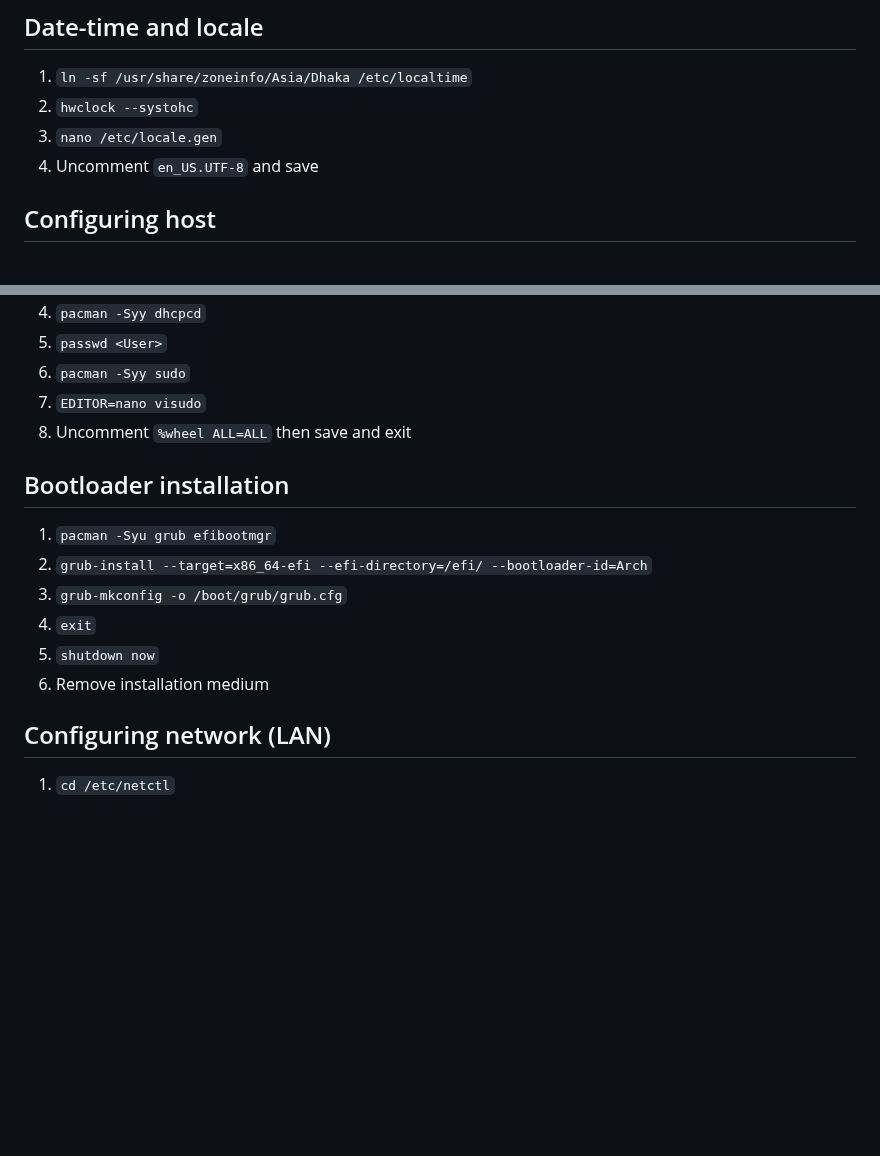
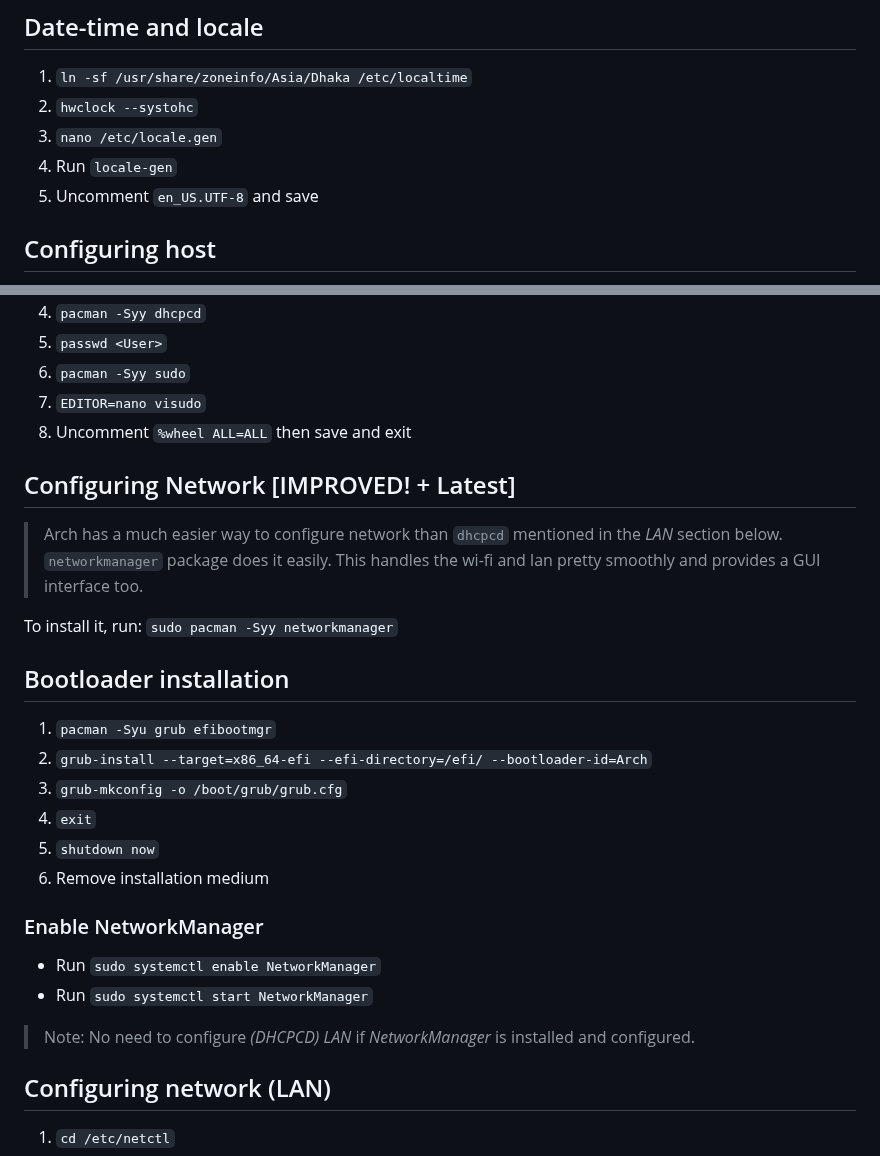
Before and after one commit to khaledCSE/selfMade-Tutorials, a Markdown page: install-arch.md, 2 parts joined by grey strips. Rendered like a GitHub page; blank space fills up the shorter version.

```diff
--- a/install-arch.md
+++ b/install-arch.md
@@ -40,7 +71,8 @@
 1. `ln -sf /usr/share/zoneinfo/Asia/Dhaka /etc/localtime`
 2. `hwclock --systohc`
 3. `nano /etc/locale.gen`
-4. Uncomment `en_US.UTF-8` and save
+4. Run `locale-gen`
+5. Uncomment `en_US.UTF-8` and save
 
 ## Configuring host
 1. `nano /etc/hostname` then add a hostname and save
@@ -61,6 +93,11 @@
 7. `EDITOR=nano visudo`
 8. Uncomment `%wheel ALL=ALL` then save and exit
 
+## Configuring Network [IMPROVED! + Latest]
+> Arch has a much easier way to configure network than `dhcpcd` mentioned in the *LAN* section below. `networkmanager` package does it easily. This handles the wi-fi and lan pretty smoothly and provides a GUI interface too.
+
+To install it, run: `sudo pacman -Syy networkmanager`
+
 ## Bootloader installation
 1. `pacman -Syu grub efibootmgr`
 2. `grub-install --target=x86_64-efi --efi-directory=/efi/ --bootloader-id=Arch`
@@ -68,6 +105,12 @@
 4. `exit`
 5. `shutdown now`
 6. Remove installation medium
+
+### Enable NetworkManager
+* Run `sudo systemctl enable NetworkManager`
+* Run `sudo systemctl start NetworkManager`
+
+> Note: No need to configure *(DHCPCD) LAN* if *NetworkManager* is installed and configured.
 
 ## Configuring network (LAN)
 1. `cd /etc/netctl`
```
Also changed, not shown: other parts of install-arch.md (+31 -0 lines), README.md (+3 -0 lines), ip-address.png (added).
